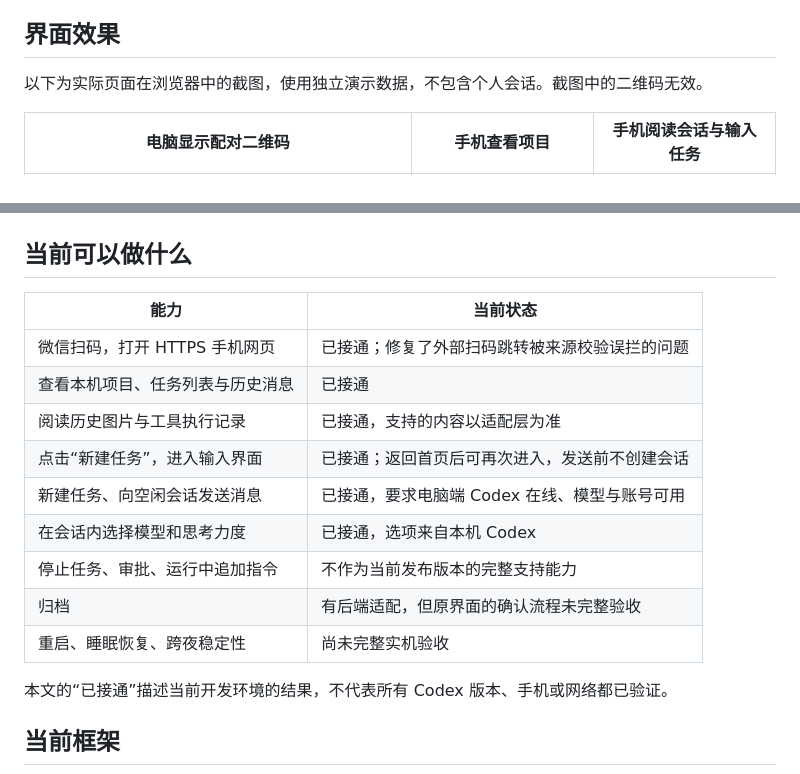
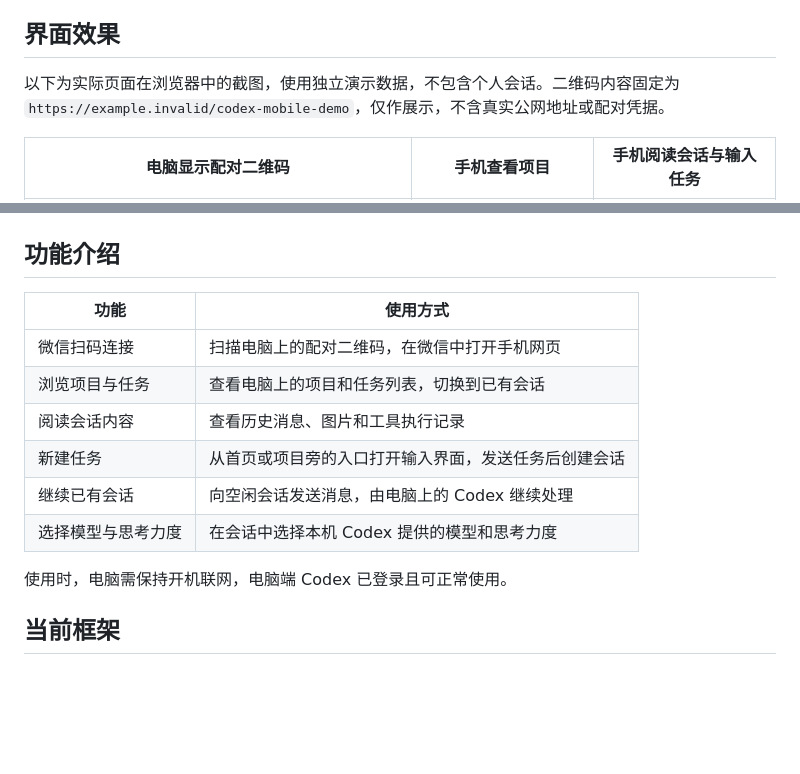
Before and after one commit to owenweng0101/codex-mobile, a Markdown page: README.md, 2 parts joined by grey strips. GitHub-like rendering; blank space fills up the shorter version.

Commit message:
docs: introduce supported features and clarify demo QR privacy

```diff
--- a/README.md
+++ b/README.md
@@ -8,27 +8,24 @@
 
 ## 界面效果
 
-以下为实际页面在浏览器中的截图，使用独立演示数据，不包含个人会话。截图中的二维码无效。
+以下为实际页面在浏览器中的截图，使用独立演示数据，不包含个人会话。二维码内容固定为 `https://example.invalid/codex-mobile-demo`，仅作展示，不含真实公网地址或配对凭据。
 
 | 电脑显示配对二维码 | 手机查看项目 | 手机阅读会话与输入任务 |
 | --- | --- | --- |
 | ![电脑配对页面，示例二维码](docs/images/pairing.png) | ![手机项目列表，演示数据](docs/images/projects.png) | ![手机会话，演示数据](docs/images/conversation.png) |
 
-## 当前可以做什么
+## 功能介绍
 
-| 能力 | 当前状态 |
+| 功能 | 使用方式 |
 | --- | --- |
-| 微信扫码，打开 HTTPS 手机网页 | 已接通；修复了外部扫码跳转被来源校验误拦的问题 |
-| 查看本机项目、任务列表与历史消息 | 已接通 |
-| 阅读历史图片与工具执行记录 | 已接通，支持的内容以适配层为准 |
-| 点击“新建任务”，进入输入界面 | 已接通；返回首页后可再次进入，发送前不创建会话 |
-| 新建任务、向空闲会话发送消息 | 已接通，要求电脑端 Codex 在线、模型与账号可用 |
-| 在会话内选择模型和思考力度 | 已接通，选项来自本机 Codex |
-| 停止任务、审批、运行中追加指令 | 不作为当前发布版本的完整支持能力 |
-| 归档 | 有后端适配，但原界面的确认流程未完整验收 |
-| 重启、睡眠恢复、跨夜稳定性 | 尚未完整实机验收 |
+| 微信扫码连接 | 扫描电脑上的配对二维码，在微信中打开手机网页 |
+| 浏览项目与任务 | 查看电脑上的项目和任务列表，切换到已有会话 |
+| 阅读会话内容 | 查看历史消息、图片和工具执行记录 |
+| 新建任务 | 从首页或项目旁的入口打开输入界面，发送任务后创建会话 |
+| 继续已有会话 | 向空闲会话发送消息，由电脑上的 Codex 继续处理 |
+| 选择模型与思考力度 | 在会话中选择本机 Codex 提供的模型和思考力度 |
 
-本文的“已接通”描述当前开发环境的结果，不代表所有 Codex 版本、手机或网络都已验证。
+使用时，电脑需保持开机联网，电脑端 Codex 已登录且可正常使用。
 
 ## 当前框架
 
```
